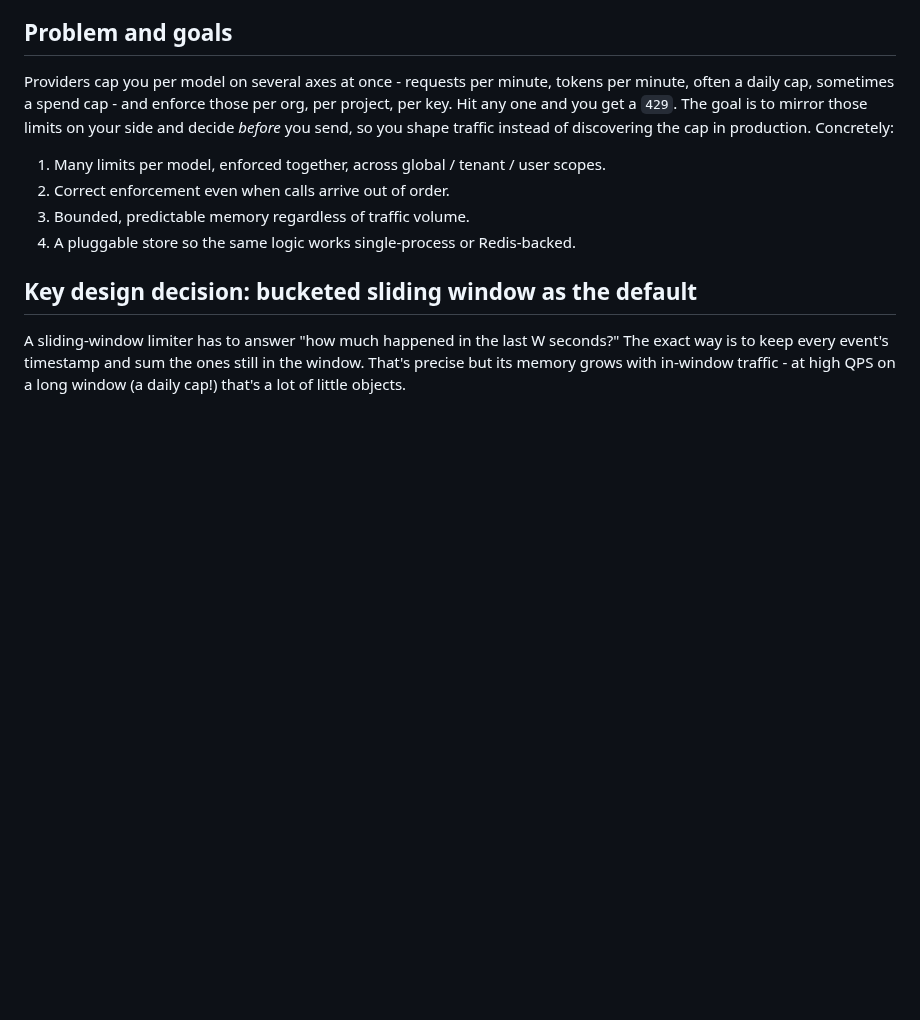
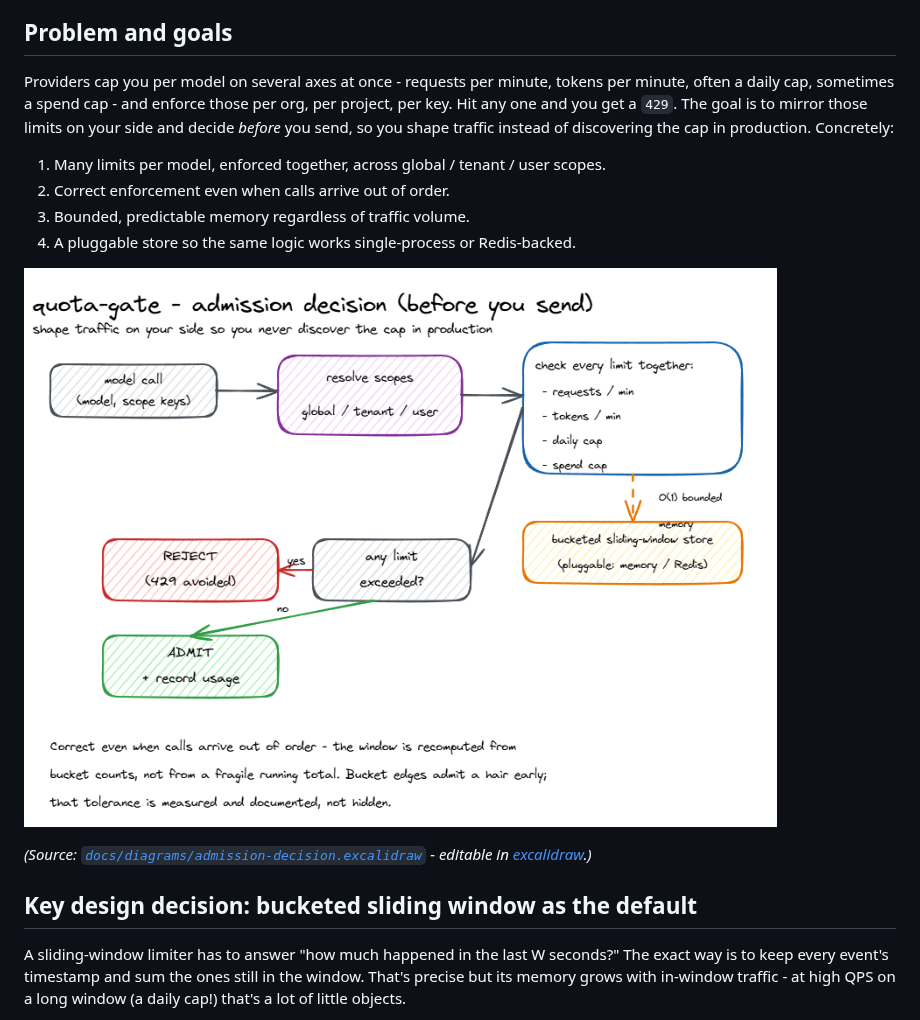
Before and after one commit to parag-labs/quota-gate, a Markdown page: DESIGN.md, the part around the change. Rendered like a GitHub page; pictures changed too: docs/diagrams/admission-decision.png (added); blank space fills up the shorter version.

```diff
--- a/DESIGN.md
+++ b/DESIGN.md
@@ -20,6 +20,10 @@ discovering the cap in production. Concretely:
 2. Correct enforcement even when calls arrive out of order.
 3. Bounded, predictable memory regardless of traffic volume.
 4. A pluggable store so the same logic works single-process or Redis-backed.
+
+![admission decision](docs/diagrams/admission-decision.png)
+
+*(Source: [`docs/diagrams/admission-decision.excalidraw`](docs/diagrams/admission-decision.excalidraw) - editable in [excalidraw](https://aka.ms/excalidraw).)*
 
 ## Key design decision: bucketed sliding window as the default
 
```
Also changed, not shown: README.md (+2 -1 lines), 1 other file.
